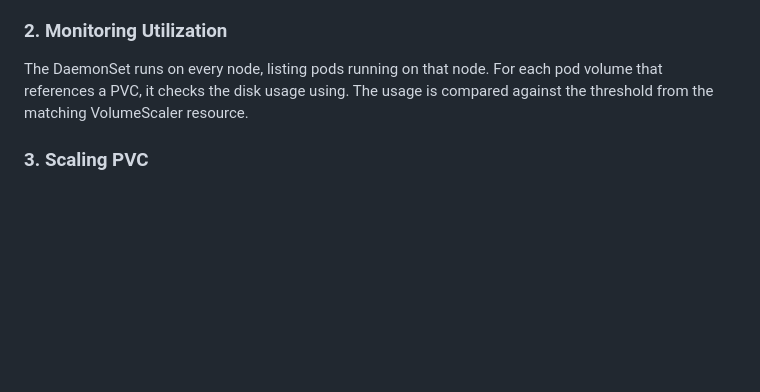
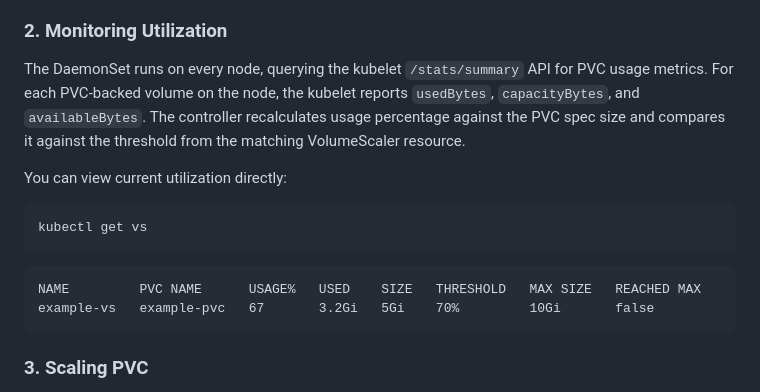
Before and after one commit to aws-samples/sample-volumeScaler, a Markdown page: README.md, the part around one of its changes. GitHub-like rendering; blank space fills up the shorter version.

````diff
--- a/README.md
+++ b/README.md
@@ -62,7 +211,18 @@ it is just all about predictable and unpredictable workload
 
 ### 2. Monitoring Utilization
 
-The DaemonSet runs on every node, listing pods running on that node. For each pod volume that references a PVC, it checks the disk usage using. The usage is compared against the threshold from the matching VolumeScaler resource.
+The DaemonSet runs on every node, querying the kubelet `/stats/summary` API for PVC usage metrics. For each PVC-backed volume on the node, the kubelet reports `usedBytes`, `capacityBytes`, and `availableBytes`. The controller recalculates usage percentage against the PVC spec size and compares it against the threshold from the matching VolumeScaler resource.
+
+You can view current utilization directly:
+
+```bash
+kubectl get vs
+```
+
+```
+NAME         PVC NAME      USAGE%   USED    SIZE   THRESHOLD   MAX SIZE   REACHED MAX
+example-vs   example-pvc   67       3.2Gi   5Gi    70%         10Gi       false
+```
 
 ### 3. Scaling PVC
 
````
Also changed, not shown: other parts of README.md (+152 -3 lines).
